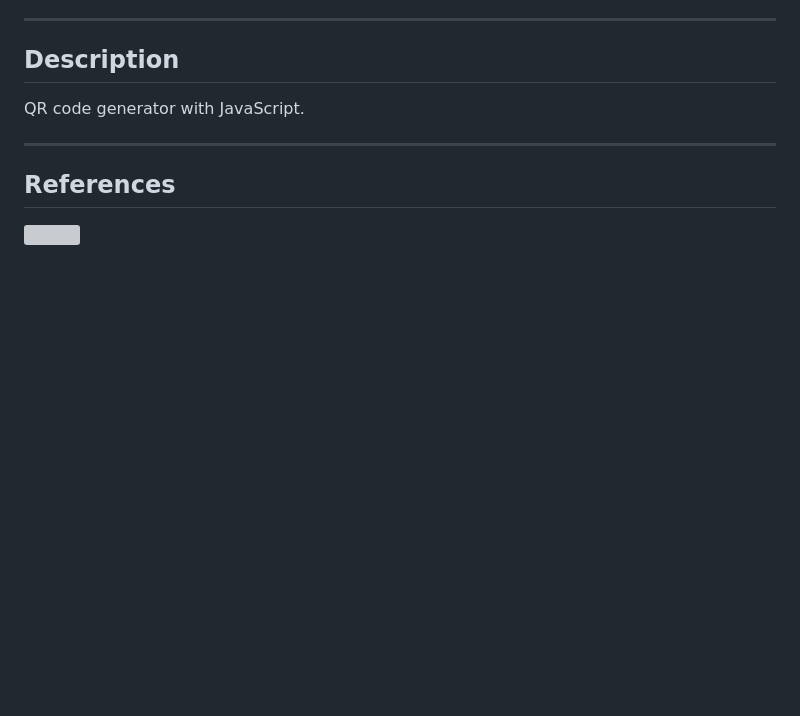
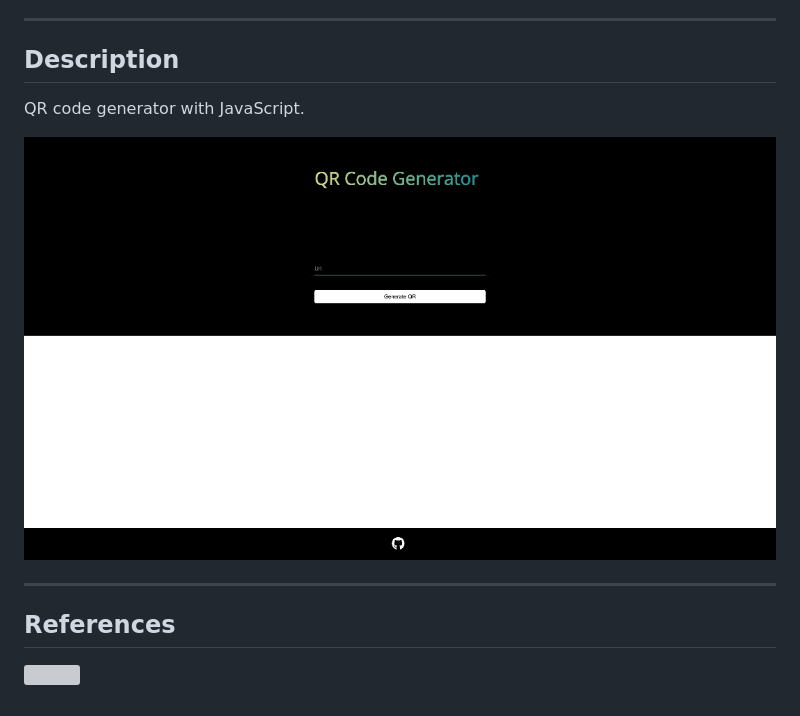
Before and after one commit to MrRaydenFox/qr-code-generator, a Markdown page: README.md, the part around the change. Rendered like a GitHub page; pictures changed too: doc/demo.gif (added); blank space fills up the shorter version; grey boxes are pictures that could not be loaded.

Commit message:
Demo is added

```diff
--- a/README.md
+++ b/README.md
@@ -12,6 +12,8 @@
 ## Description
 QR code generator with JavaScript.
 
+![Demo](doc/demo.gif)
+
 ---
 ## References
 [<img class="reference-icon" src="https://cdn.jsdelivr.net/npm/simple-icons@6.12.0/icons/github.svg" width="35px">](https://github.com/davidshimjs/qrcodejs)
```
